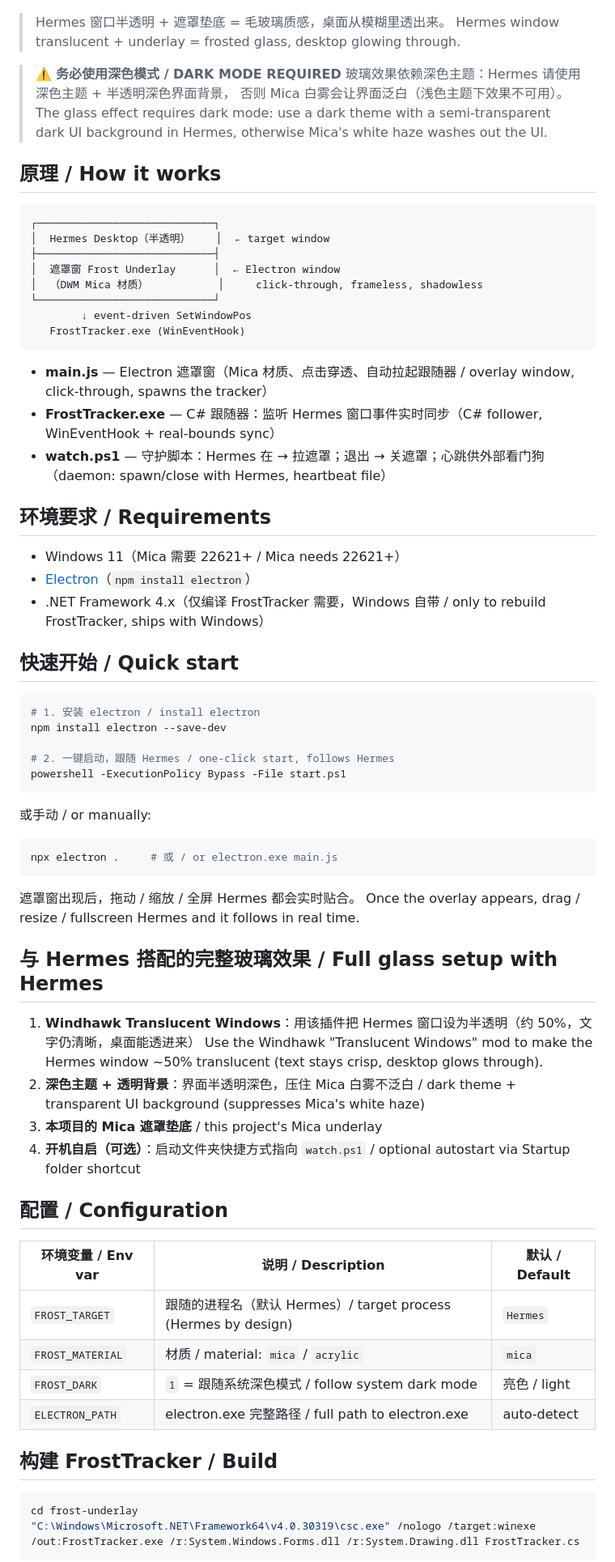
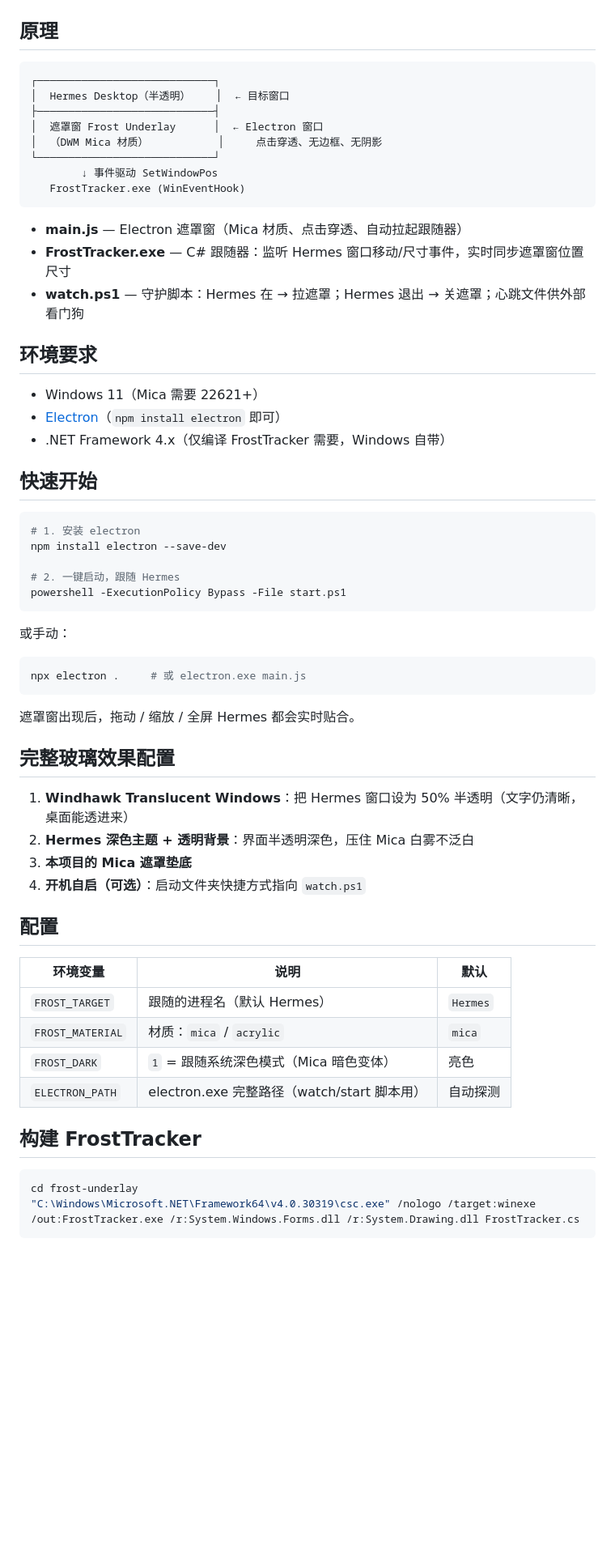
Before and after one commit to WYH66666666/Mica-effect-for-hermes-desktop, a Markdown page: README.md, the part around one of its changes. Shown at 81% size. Drawn GitHub-style; blank space fills up the shorter version.

````diff
--- a/README.md
+++ b/README.md
@@ -35,75 +34,64 @@ Paired with Hermes' window translucency and a transparent-background theme, it d
 
 ![Frost Underlay on Hermes Desktop](assets/screenshot.jpg)
 
-> Hermes 窗口半透明 + 遮罩垫底 = 毛玻璃质感，桌面从模糊里透出来。
-> Hermes window translucent + underlay = frosted glass, desktop glowing through.
-
-> ⚠️ **务必使用深色模式 / DARK MODE REQUIRED**
-> 玻璃效果依赖深色主题：Hermes 请使用深色主题 + 半透明深色界面背景，
-> 否则 Mica 白雾会让界面泛白（浅色主题下效果不可用）。
-> The glass effect requires dark mode: use a dark theme with a semi-transparent
-> dark UI background in Hermes, otherwise Mica's white haze washes out the UI.
-
-## 原理 / How it works
+## 原理
 
 ```
 ┌────────────────────────────┐
-│  Hermes Desktop（半透明）    │  ← target window
+│  Hermes Desktop（半透明）    │  ← 目标窗口
 ├────────────────────────────┤
-│  遮罩窗 Frost Underlay      │  ← Electron window
-│  （DWM Mica 材质）           │     click-through, frameless, shadowless
+│  遮罩窗 Frost Underlay      │  ← Electron 窗口
+│  （DWM Mica 材质）           │     点击穿透、无边框、无阴影
 └────────────────────────────┘
-        ↓ event-driven SetWindowPos
+        ↓ 事件驱动 SetWindowPos
    FrostTracker.exe (WinEventHook)
 ```
 
-- **main.js** — Electron 遮罩窗（Mica 材质、点击穿透、自动拉起跟随器 / overlay window, click-through, spawns the tracker）
-- **FrostTracker.exe** — C# 跟随器：监听 Hermes 窗口事件实时同步（C# follower, WinEventHook + real-bounds sync）
-- **watch.ps1** — 守护脚本：Hermes 在 → 拉遮罩；退出 → 关遮罩；心跳供外部看门狗（daemon: spawn/close with Hermes, heartbeat file）
+- **main.js** — Electron 遮罩窗（Mica 材质、点击穿透、自动拉起跟随器）
+- **FrostTracker.exe** — C# 跟随器：监听 Hermes 窗口移动/尺寸事件，实时同步遮罩窗位置尺寸
+- **watch.ps1** — 守护脚本：Hermes 在 → 拉遮罩；Hermes 退出 → 关遮罩；心跳文件供外部看门狗
 
-## 环境要求 / Requirements
+## 环境要求
 
-- Windows 11（Mica 需要 22621+ / Mica needs 22621+）
-- [Electron](https://www.electronjs.org/)（`npm install electron`）
-- .NET Framework 4.x（仅编译 FrostTracker 需要，Windows 自带 / only to rebuild FrostTracker, ships with Windows）
+- Windows 11（Mica 需要 22621+）
+- [Electron](https://www.electronjs.org/)（`npm install electron` 即可）
+- .NET Framework 4.x（仅编译 FrostTracker 需要，Windows 自带）
 
-## 快速开始 / Quick start
+## 快速开始
 
 ```powershell
-# 1. 安装 electron / install electron
+# 1. 安装 electron
 npm install electron --save-dev
 
-# 2. 一键启动，跟随 Hermes / one-click start, follows Hermes
+# 2. 一键启动，跟随 Hermes
 powershell -ExecutionPolicy Bypass -File start.ps1
 ```
 
-或手动 / or manually:
+或手动：
 
 ```powershell
-npx electron .     # 或 / or electron.exe main.js
+npx electron .     # 或 electron.exe main.js
 ```
 
 遮罩窗出现后，拖动 / 缩放 / 全屏 Hermes 都会实时贴合。
-Once the overlay appears, drag / resize / fullscreen Hermes and it follows in real time.
 
-## 与 Hermes 搭配的完整玻璃效果 / Full glass setup with Hermes
+## 完整玻璃效果配置
 
-1. **Windhawk Translucent Windows**：用该插件把 Hermes 窗口设为半透明（约 50%，文字仍清晰，桌面能透进来）
-   Use the Windhawk "Translucent Windows" mod to make the Hermes window ~50% translucent (text stays crisp, desktop glows through).
-2. **深色主题 + 透明背景**：界面半透明深色，压住 Mica 白雾不泛白 / dark theme + transparent UI background (suppresses Mica's white haze)
-3. **本项目的 Mica 遮罩垫底** / this project's Mica underlay
-4. **开机自启（可选）**：启动文件夹快捷方式指向 `watch.ps1` / optional autostart via Startup folder shortcut
+1. **Windhawk Translucent Windows**：把 Hermes 窗口设为 50% 半透明（文字仍清晰，桌面能透进来）
+2. **Hermes 深色主题 + 透明背景**：界面半透明深色，压住 Mica 白雾不泛白
+3. **本项目的 Mica 遮罩垫底**
+4. **开机自启（可选）**：启动文件夹快捷方式指向 `watch.ps1`
 
-## 配置 / Configuration
+## 配置
 
-| 环境变量 / Env var | 说明 / Description | 默认 / Default |
+| 环境变量 | 说明 | 默认 |
 |---|---|---|
-| `FROST_TARGET` | 跟随的进程名（默认 Hermes）/ target process (Hermes by design) | `Hermes` |
-| `FROST_MATERIAL` | 材质 / material: `mica` / `acrylic` | `mica` |
-| `FROST_DARK` | `1` = 跟随系统深色模式 / follow system dark mode | 亮色 / light |
-| `ELECTRON_PATH` | electron.exe 完整路径 / full path to electron.exe | auto-detect |
+| `FROST_TARGET` | 跟随的进程名（默认 Hermes） | `Hermes` |
+| `FROST_MATERIAL` | 材质：`mica` / `acrylic` | `mica` |
+| `FROST_DARK` | `1` = 跟随系统深色模式（Mica 暗色变体） | 亮色 |
+| `ELECTRON_PATH` | electron.exe 完整路径（watch/start 脚本用） | 自动探测 |
 
-## 构建 FrostTracker / Build
+## 构建 FrostTracker
 
 ```powershell
 cd frost-underlay
````
Also changed, not shown: other parts of README.md (+26 -25 lines), README.en.md (added, +120 -0 lines).
